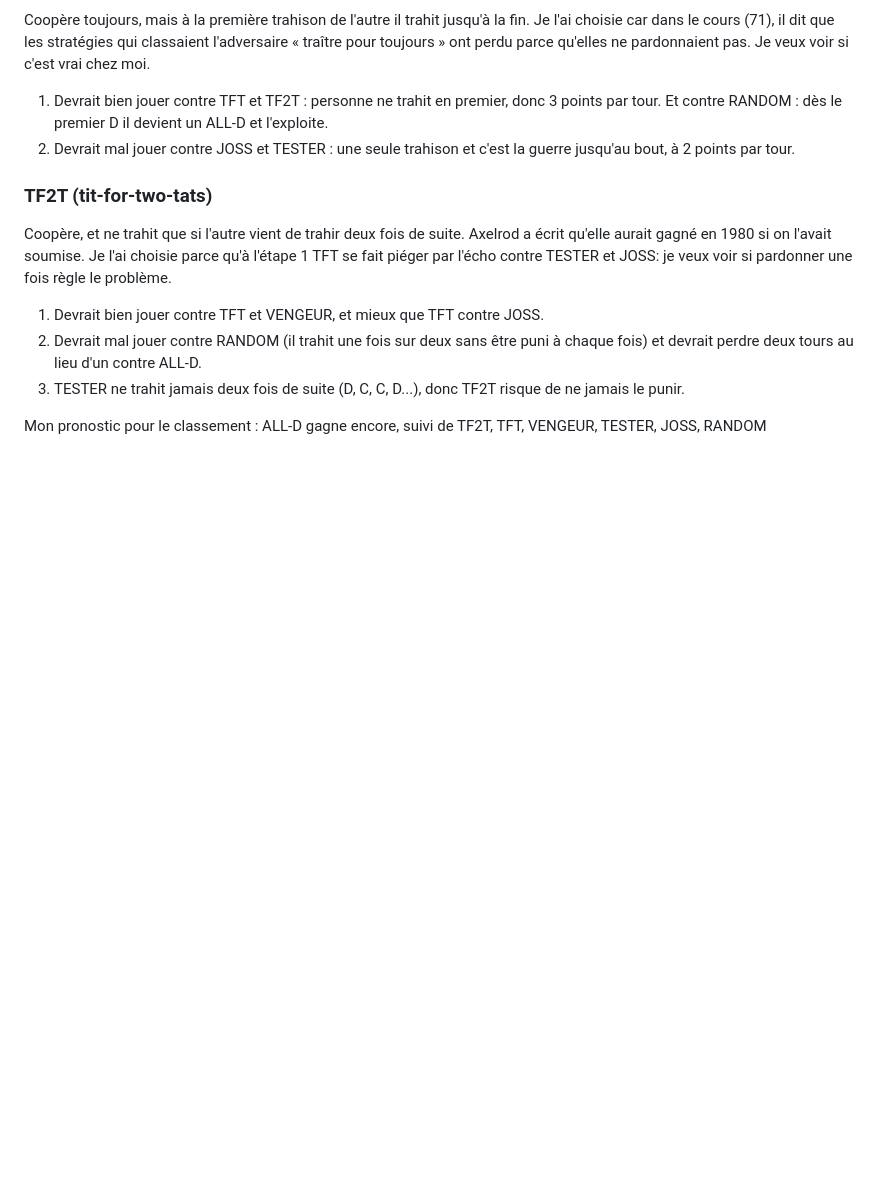
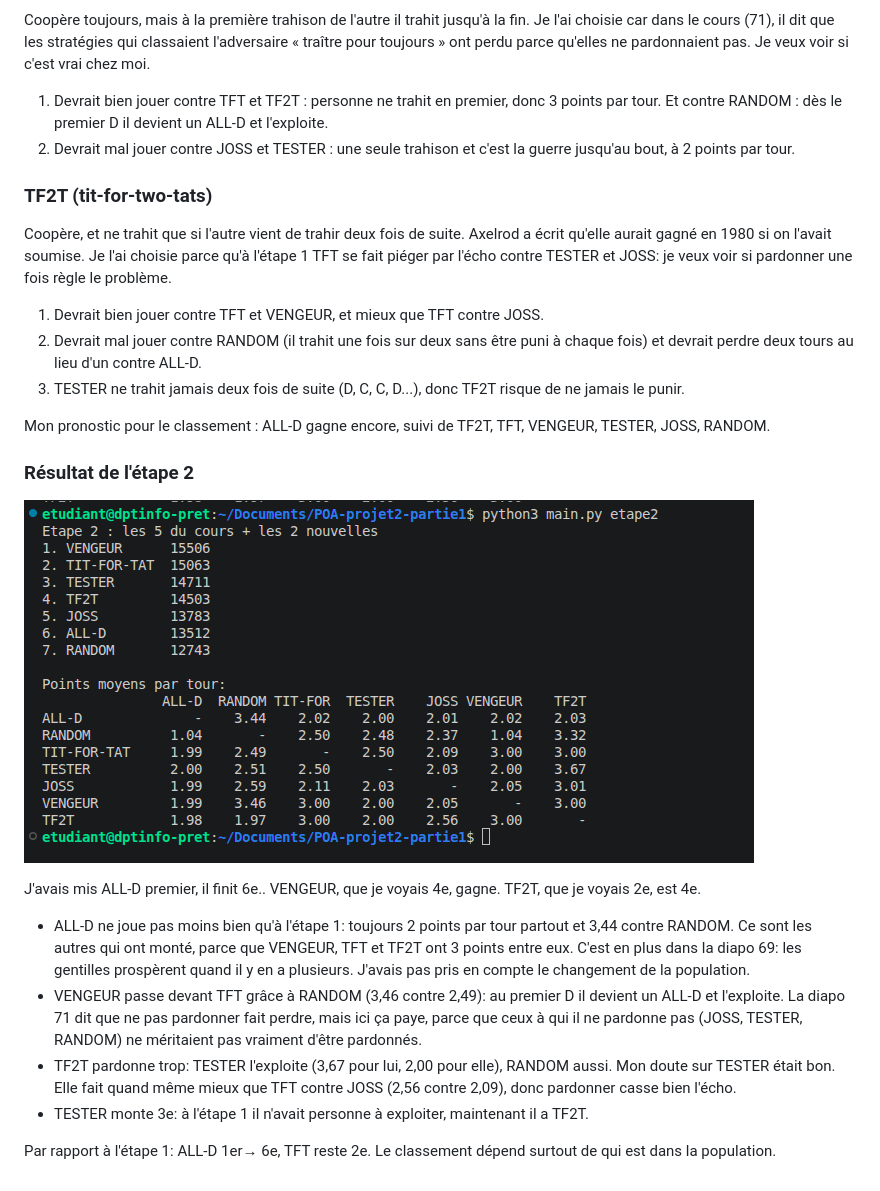
Before and after one commit to BlaackEagle/POA-projet2-partie1, a Markdown page: journal.md, the part around the change. GitHub-like rendering; pictures changed too: captures/etape2.png (added); blank space fills up the shorter version.

Commit message:
journal: bilan des resultats de l'etape 2 avec capture

```diff
--- a/journal.md
+++ b/journal.md
@@ -120,4 +120,28 @@ règle le problème.
   puni à chaque fois) et devrait perdre deux tours au lieu d'un contre ALL-D.
 3) TESTER ne trahit jamais deux fois de suite (D, C, C, D...), donc TF2T risque de ne jamais le punir.
 
-Mon pronostic pour le classement : ALL-D gagne encore, suivi de TF2T, TFT, VENGEUR, TESTER, JOSS, RANDOM
+Mon pronostic pour le classement : ALL-D gagne encore, suivi de TF2T, TFT, VENGEUR, TESTER, JOSS, RANDOM.
+
+### Résultat de l'étape 2
+
+![classement étape 2](captures/etape2.png)
+
+J'avais mis ALL-D premier, il finit 6e.. VENGEUR,
+que je voyais 4e, gagne. TF2T, que je voyais 2e, est 4e.
+
+* ALL-D ne joue pas moins bien qu'à l'étape 1: toujours 2 points par tour
+  partout et 3,44 contre RANDOM. Ce sont les autres qui ont monté, parce que
+  VENGEUR, TFT et TF2T ont 3 points entre eux. C'est en plus dans la diapo 69:
+  les gentilles prospèrent quand il y en a plusieurs. J'avais pas pris en compte le changement de la population.
+* VENGEUR passe devant TFT grâce à RANDOM (3,46 contre 2,49): au premier D
+  il devient un ALL-D et l'exploite. La diapo 71 dit que ne pas pardonner
+  fait perdre, mais ici ça paye, parce que ceux à qui il ne pardonne pas
+  (JOSS, TESTER, RANDOM) ne méritaient pas vraiment d'être pardonnés.
+* TF2T pardonne trop: TESTER l'exploite (3,67 pour lui, 2,00 pour elle),
+  RANDOM aussi. Mon doute sur TESTER était bon. Elle fait quand même mieux
+  que TFT contre JOSS (2,56 contre 2,09), donc pardonner casse bien l'écho.
+* TESTER monte 3e: à l'étape 1 il n'avait personne à exploiter, maintenant
+  il a TF2T.
+
+Par rapport à l'étape 1: ALL-D 1er→ 6e, TFT reste 2e. Le classement
+dépend surtout de qui est dans la population.
```
